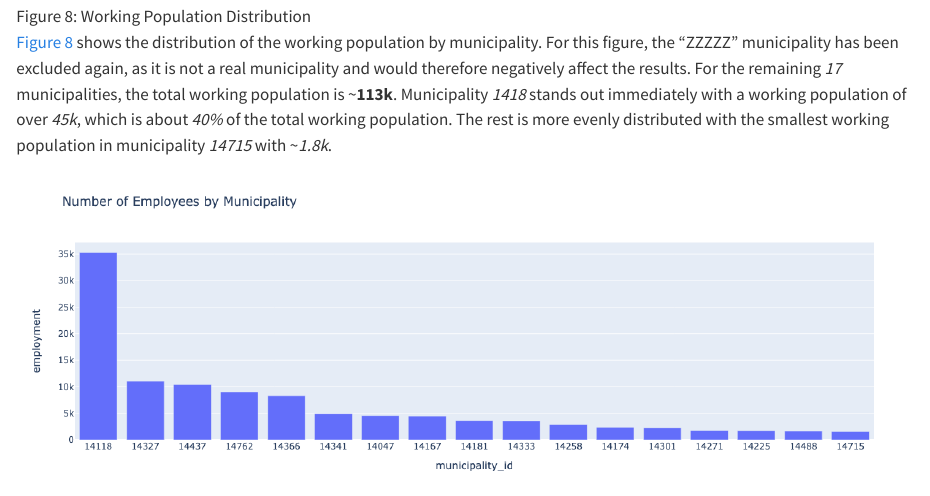
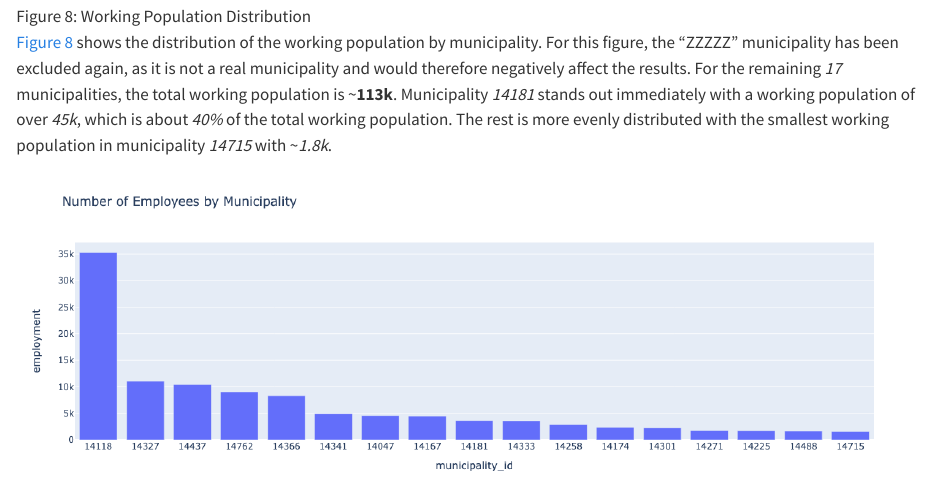
Before and after one commit to luckerma/lsmsm_project, a Quarto document (report/index.qmd): the page in a window 1100 px wide, from 4740 px down. Rendered offline with R 4.5, knitr and Pandoc in place of Quarto, with nearby package versions.

Commit message:
1418 -> 14181

```diff
--- a/report/index.qmd
+++ b/report/index.qmd
@@ -92,7 +92,7 @@ The chosen _department_ in France outside the Île-de-France region is Calvados
 
 ![Working Population Distribution](./resources/1_3_working_population.png){#fig-working-population}
 
-@fig-working-population shows the distribution of the working population by municipality. For this figure, the "ZZZZZ" municipality has been excluded again, as it is not a real municipality and would therefore negatively affect the results. For the remaining _17_ municipalities, the total working population is ~**113k**. Municipality _1418_ stands out immediately with a working population of over _45k_, which is about _40%_ of the total working population. The rest is more evenly distributed with the smallest working population in municipality _14715_ with ~_1.8k_.
+@fig-working-population shows the distribution of the working population by municipality. For this figure, the "ZZZZZ" municipality has been excluded again, as it is not a real municipality and would therefore negatively affect the results. For the remaining _17_ municipalities, the total working population is ~**113k**. Municipality _14181_ stands out immediately with a working population of over _45k_, which is about _40%_ of the total working population. The rest is more evenly distributed with the smallest working population in municipality _14715_ with ~_1.8k_.
 
 ![Employees per Municipality](./resources/1_3_employees_by_mun.png){#fig-employees-by-mun}
 
```
